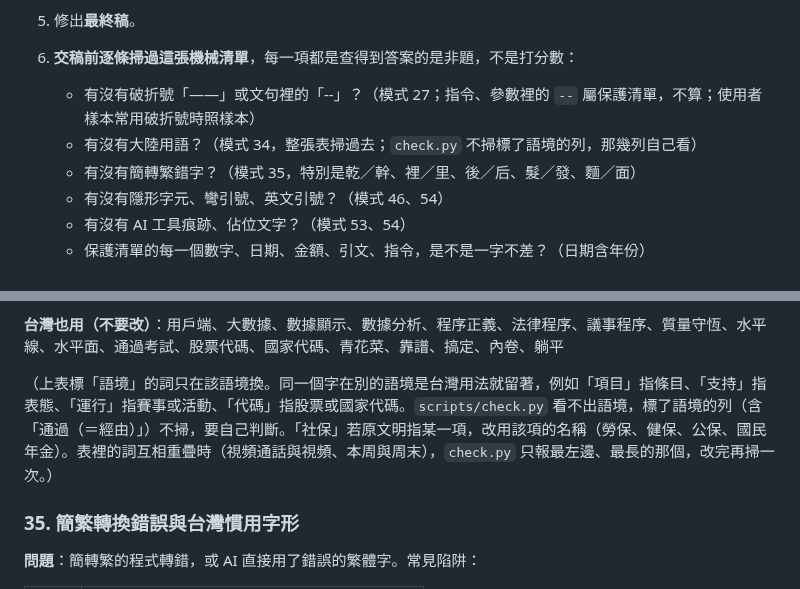
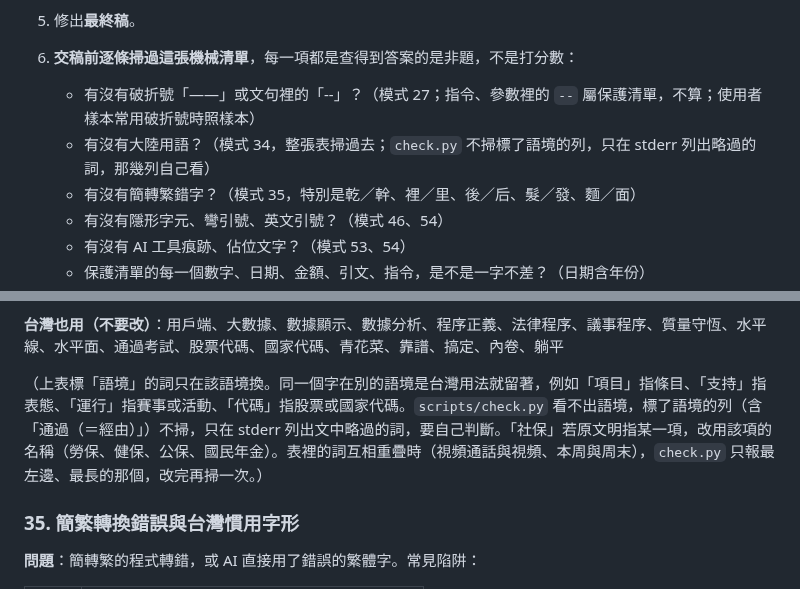
Before and after one commit to acchuang/zh-tw-humanizer, a Markdown page: SKILL.md, 2 parts joined by grey strips. GitHub-like rendering.

```diff
--- a/SKILL.md
+++ b/SKILL.md
@@ -68,7 +68,7 @@ metadata:
 6. **交稿前逐條掃過這張機械清單**，每一項都是查得到答案的是非題，不是打分數：
 
    - 有沒有破折號「——」或文句裡的「--」？（模式 27；指令、參數裡的 `--` 屬保護清單，不算；使用者樣本常用破折號時照樣本）
-   - 有沒有大陸用語？（模式 34，整張表掃過去；`check.py` 不掃標了語境的列，那幾列自己看）
+   - 有沒有大陸用語？（模式 34，整張表掃過去；`check.py` 不掃標了語境的列，只在 stderr 列出略過的詞，那幾列自己看）
    - 有沒有簡轉繁錯字？（模式 35，特別是乾／幹、裡／里、後／后、髮／發、麵／面）
    - 有沒有隱形字元、彎引號、英文引號？（模式 46、54）
    - 有沒有 AI 工具痕跡、佔位文字？（模式 53、54）
@@ -743,7 +743,7 @@ metadata:
 
 **台灣也用（不要改）**：用戶端、大數據、數據顯示、數據分析、程序正義、法律程序、議事程序、質量守恆、水平線、水平面、通過考試、股票代碼、國家代碼、青花菜、靠譜、搞定、內卷、躺平
 
-（上表標「語境」的詞只在該語境換。同一個字在別的語境是台灣用法就留著，例如「項目」指條目、「支持」指表態、「運行」指賽事或活動、「代碼」指股票或國家代碼。`scripts/check.py` 看不出語境，標了語境的列（含「通過（＝經由）」）不掃，要自己判斷。「社保」若原文明指某一項，改用該項的名稱（勞保、健保、公保、國民年金）。表裡的詞互相重疊時（視頻通話與視頻、本周與周末），`check.py` 只報最左邊、最長的那個，改完再掃一次。）
+（上表標「語境」的詞只在該語境換。同一個字在別的語境是台灣用法就留著，例如「項目」指條目、「支持」指表態、「運行」指賽事或活動、「代碼」指股票或國家代碼。`scripts/check.py` 看不出語境，標了語境的列（含「通過（＝經由）」）不掃，只在 stderr 列出文中略過的詞，要自己判斷。「社保」若原文明指某一項，改用該項的名稱（勞保、健保、公保、國民年金）。表裡的詞互相重疊時（視頻通話與視頻、本周與周末），`check.py` 只報最左邊、最長的那個，改完再掃一次。）
 
 ### 35. 簡繁轉換錯誤與台灣慣用字形
 
```
Also changed, not shown: README.en.md (+1 -1 lines), README.md (+1 -1 lines).
